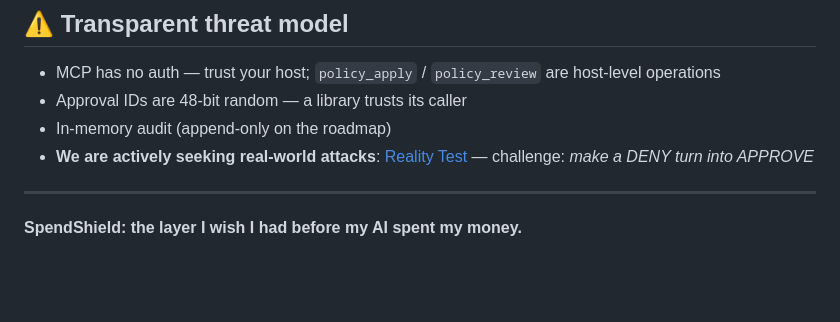
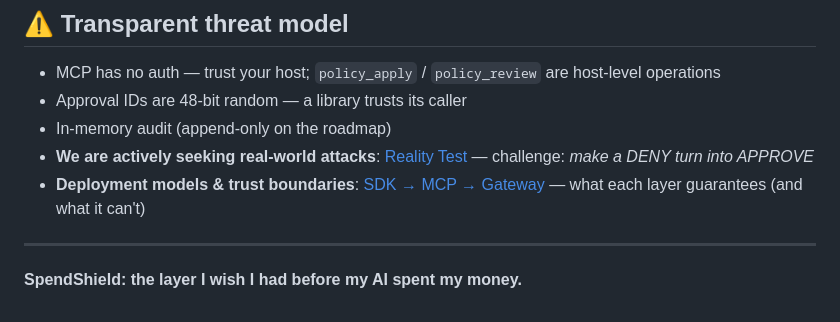
Before and after one commit to felixpg13-glitch/spendshield, a Markdown page: README.md, the part around the change. Rendered like a GitHub page; blank space fills up the shorter version.

Commit message:
docs: 部署形态四层梯度(SDK→MCP→Gateway→平台) + 信任边界纪律(最简单接入≠接入完成) + README链接

```diff
--- a/README.md
+++ b/README.md
@@ -176,6 +176,7 @@ SpendShield guards real money. Try to break it.
 - Approval IDs are 48-bit random — a library trusts its caller
 - In-memory audit (append-only on the roadmap)
 - **We are actively seeking real-world attacks**: [Reality Test](docs/REALITY_TEST.md) — challenge: *make a DENY turn into APPROVE*
+- **Deployment models & trust boundaries**: [SDK → MCP → Gateway](docs/DEPLOYMENT_MODELS.md) — what each layer guarantees (and what it can't)
 
 ---
 
```
Also changed, not shown: docs/DEPLOYMENT_MODELS.md (added, +51 -0 lines).
